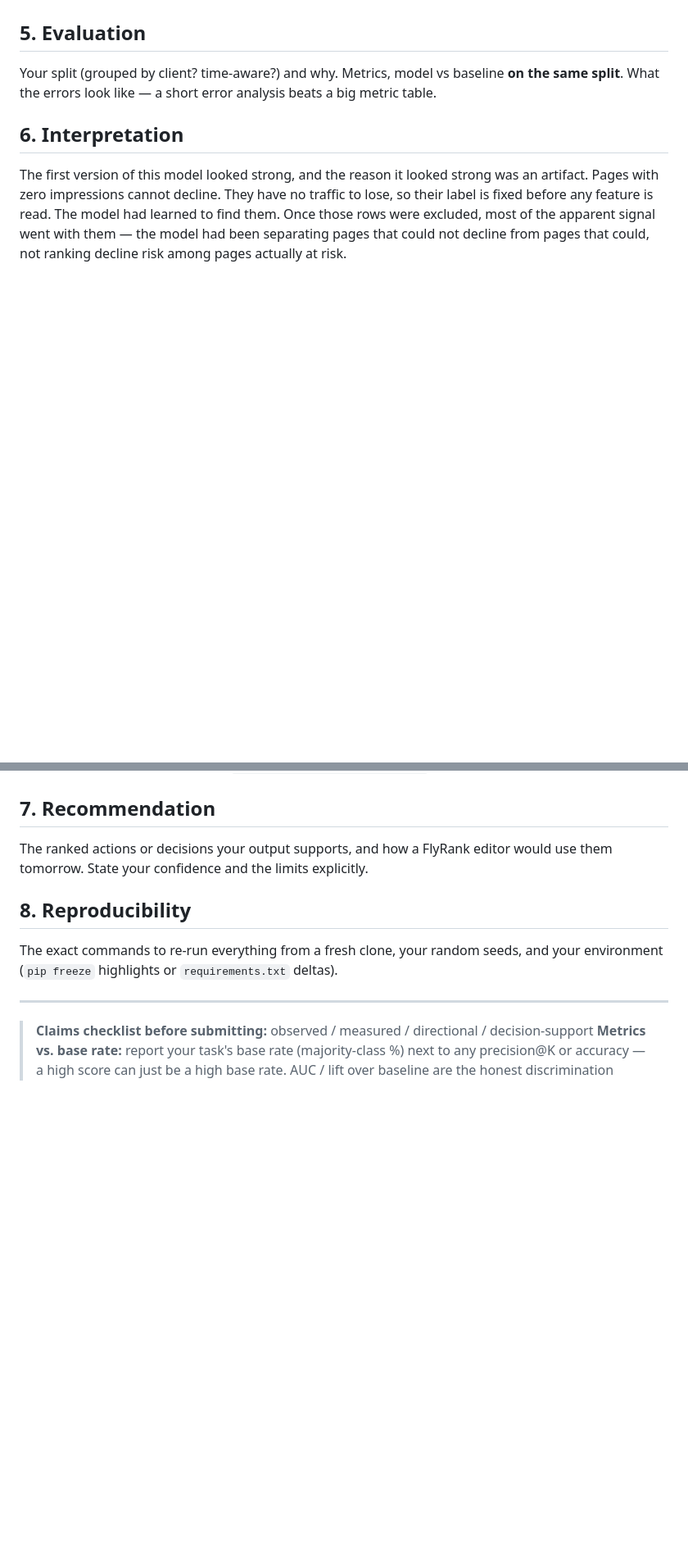
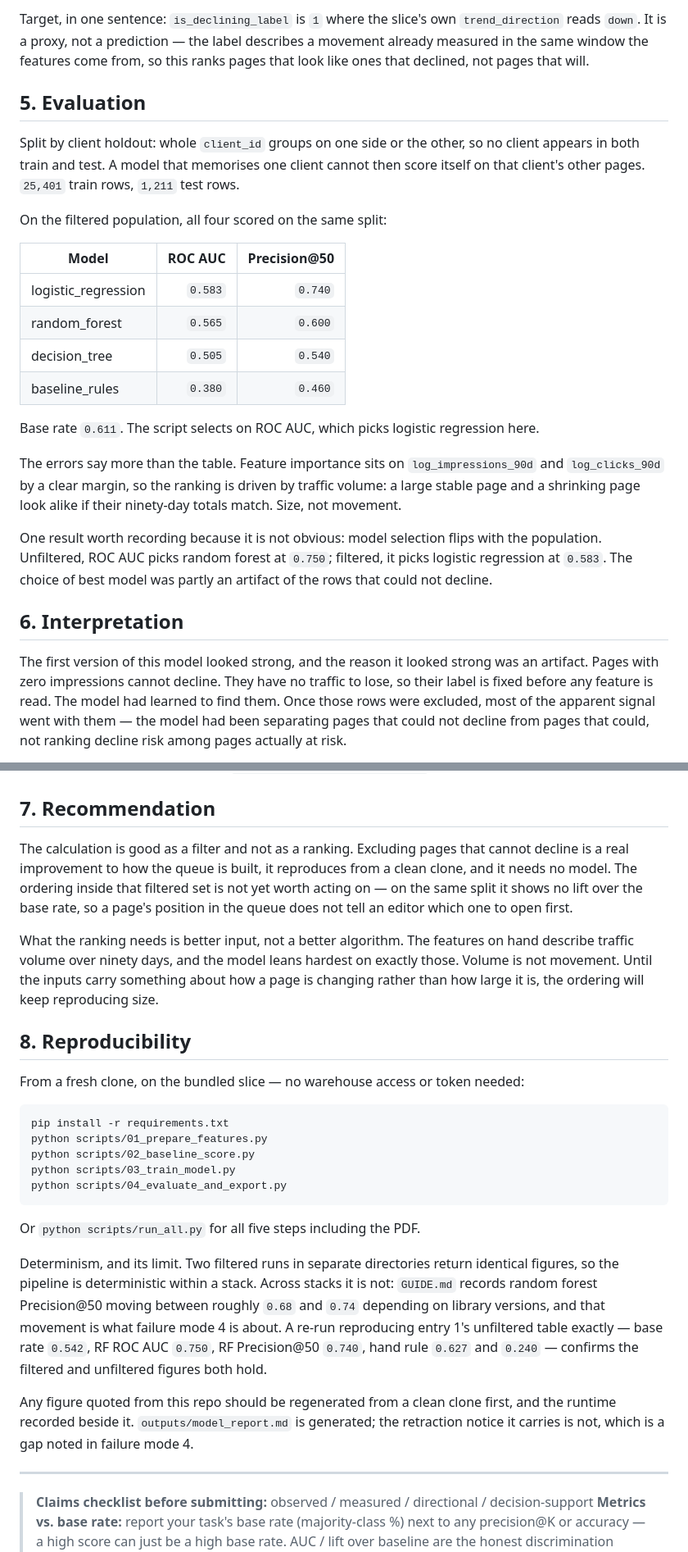
Before and after one commit to Jericho-Ram/FlyRank-Internship-ML, a Markdown page: work/capstone_report.md, 2 parts joined by grey strips. Shown at 82% size. Drawn GitHub-style; blank space fills up the shorter version.

````diff
--- a/work/capstone_report.md
+++ b/work/capstone_report.md
@@ -32,8 +83,33 @@ purpose). The target or proxy definition, in one sentence.
+Target, in one sentence: `is_declining_label` is `1` where the slice's own `trend_direction`
+reads `down`. It is a proxy, not a prediction — the label describes a movement already
+measured in the same window the features come from, so this ranks pages that look like ones
+that declined, not pages that will.
 
 ## 5. Evaluation
 
-Your split (grouped by client? time-aware?) and why. Metrics, model vs baseline **on the same
-split**. What the errors look like — a short error analysis beats a big metric table.
+Split by client holdout: whole `client_id` groups on one side or the other, so no client
+appears in both train and test. A model that memorises one client cannot then score itself on
+that client's other pages. `25,401` train rows, `1,211` test rows.
+
+On the filtered population, all four scored on the same split:
+
+| Model | ROC AUC | Precision@50 |
+|---|---:|---:|
+| logistic_regression | `0.583` | `0.740` |
+| random_forest | `0.565` | `0.600` |
+| decision_tree | `0.505` | `0.540` |
+| baseline_rules | `0.380` | `0.460` |
+
+Base rate `0.611`. The script selects on ROC AUC, which picks logistic regression here.
+
+The errors say more than the table. Feature importance sits on `log_impressions_90d` and
+`log_clicks_90d` by a clear margin, so the ranking is driven by traffic volume: a large stable
+page and a shrinking page look alike if their ninety-day totals match. Size, not movement.
+
+One result worth recording because it is not obvious: model selection flips with the
+population. Unfiltered, ROC AUC picks random forest at `0.750`; filtered, it picks logistic
+regression at `0.583`. The choice of best model was partly an artifact of the rows that could
+not decline.
 
 ## 6. Interpretation
 
@@ -57,13 +133,41 @@ Failure modes are documented in `outputs/known_failure_modes.md`.
 
 ## 7. Recommendation
 
-The ranked actions or decisions your output supports, and how a FlyRank editor would use them
-tomorrow. State your confidence and the limits explicitly.
+The calculation is good as a filter and not as a ranking. Excluding pages that cannot decline
+is a real improvement to how the queue is built, it reproduces from a clean clone, and it needs
+no model. The ordering inside that filtered set is not yet worth acting on — on the same split
+it shows no lift over the base rate, so a page's position in the queue does not tell an editor
+which one to open first.
+
+What the ranking needs is better input, not a better algorithm. The features on hand describe
+traffic volume over ninety days, and the model leans hardest on exactly those. Volume is not
+movement. Until the inputs carry something about how a page is changing rather than how large
+it is, the ordering will keep reproducing size.
 
 ## 8. Reproducibility
 
-The exact commands to re-run everything from a fresh clone, your random seeds, and your
-environment (`pip freeze` highlights or `requirements.txt` deltas).
+From a fresh clone, on the bundled slice — no warehouse access or token needed:
+
+```
+pip install -r requirements.txt
+python scripts/01_prepare_features.py
+python scripts/02_baseline_score.py
+python scripts/03_train_model.py
+python scripts/04_evaluate_and_export.py
+```
+
+Or `python scripts/run_all.py` for all five steps including the PDF.
+
+Determinism, and its limit. Two filtered runs in separate directories return identical figures,
+so the pipeline is deterministic within a stack. Across stacks it is not: `GUIDE.md` records
+random forest Precision@50 moving between roughly `0.68` and `0.74` depending on library
+versions, and that movement is what failure mode 4 is about. A re-run reproducing entry 1's
+unfiltered table exactly — base rate `0.542`, RF ROC AUC `0.750`, RF Precision@50 `0.740`,
+hand rule `0.627` and `0.240` — confirms the filtered and unfiltered figures both hold.
+
+Any figure quoted from this repo should be regenerated from a clean clone first, and the
+runtime recorded beside it. `outputs/model_report.md` is generated; the retraction notice it
+carries is not, which is a gap noted in failure mode 4.
 
 ---
 
````
Also changed, not shown: other parts of work/capstone_report.md (+63 -12 lines).
